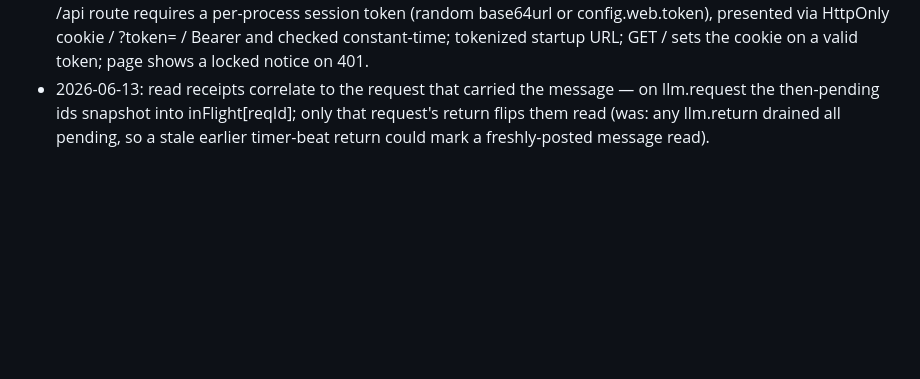
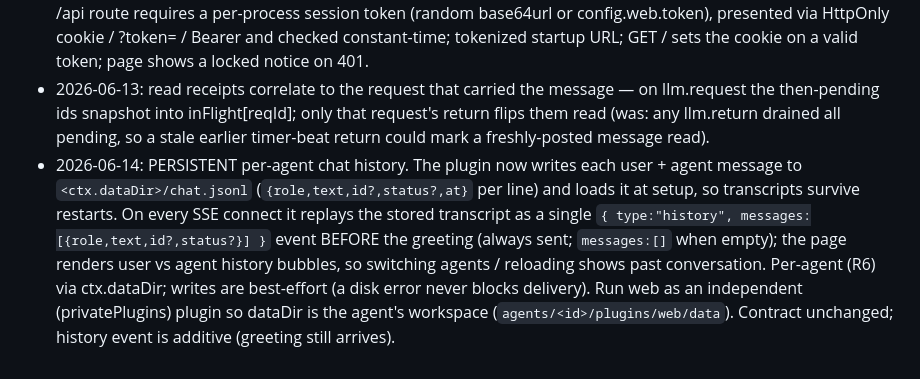
Before and after one commit to Arrosam/OpenKrakey, a Markdown page: overviews/nodes/web.md, the part around the change. Rendered like a GitHub page; blank space fills up the shorter version.

Commit message:
meta: record inspector dashboard hardening (O(n^2) freeze fix + auto-follow toggle + default port 7788) and web persistent per-agent chat history

```diff
--- a/overviews/nodes/web.md
+++ b/overviews/nodes/web.md
@@ -50,3 +50,4 @@ done
 - 2026-06-13: chat page switched to Bootstrap Icons (CDN: bi-send-fill send button, bi-check/bi-check-all ticks, bi-bell* notify toggle) and added browser push notifications — a header bell opts in; replies raise a Notification while the tab is backgrounded.
 - 2026-06-13: security — server binds loopback (config.web.host, default 127.0.0.1; was all interfaces) and every /api route requires a per-process session token (random base64url or config.web.token), presented via HttpOnly cookie / ?token= / Bearer and checked constant-time; tokenized startup URL; GET / sets the cookie on a valid token; page shows a locked notice on 401.
 - 2026-06-13: read receipts correlate to the request that carried the message — on llm.request the then-pending ids snapshot into inFlight[reqId]; only that request's return flips them read (was: any llm.return drained all pending, so a stale earlier timer-beat return could mark a freshly-posted message read).
+- 2026-06-14: PERSISTENT per-agent chat history. The plugin now writes each user + agent message to `<ctx.dataDir>/chat.jsonl` (`{role,text,id?,status?,at}` per line) and loads it at setup, so transcripts survive restarts. On every SSE connect it replays the stored transcript as a single `{ type:"history", messages:[{role,text,id?,status?}] }` event BEFORE the greeting (always sent; `messages:[]` when empty); the page renders user vs agent history bubbles, so switching agents / reloading shows past conversation. Per-agent (R6) via ctx.dataDir; writes are best-effort (a disk error never blocks delivery). Run web as an independent (privatePlugins) plugin so dataDir is the agent's workspace (`agents/<id>/plugins/web/data`). Contract unchanged; history event is additive (greeting still arrives).
```
Also changed, not shown: overviews/nodes/inspector.md (+8 -2 lines).
